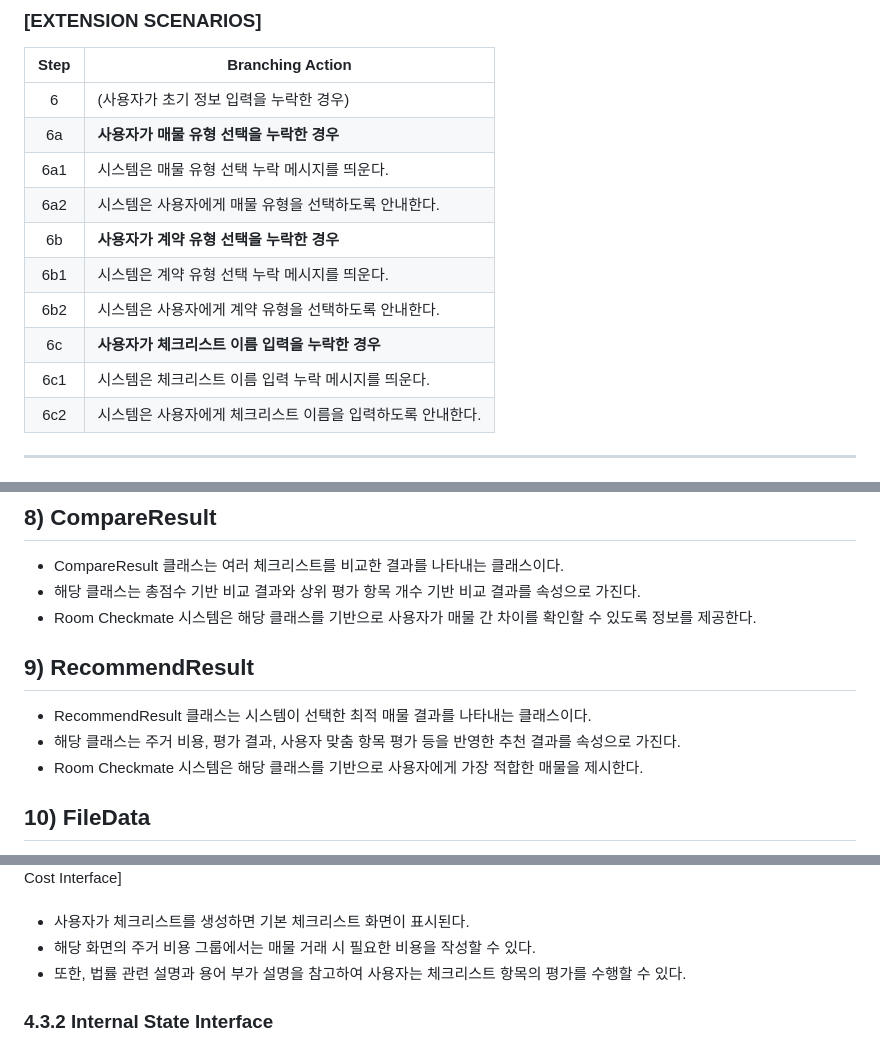
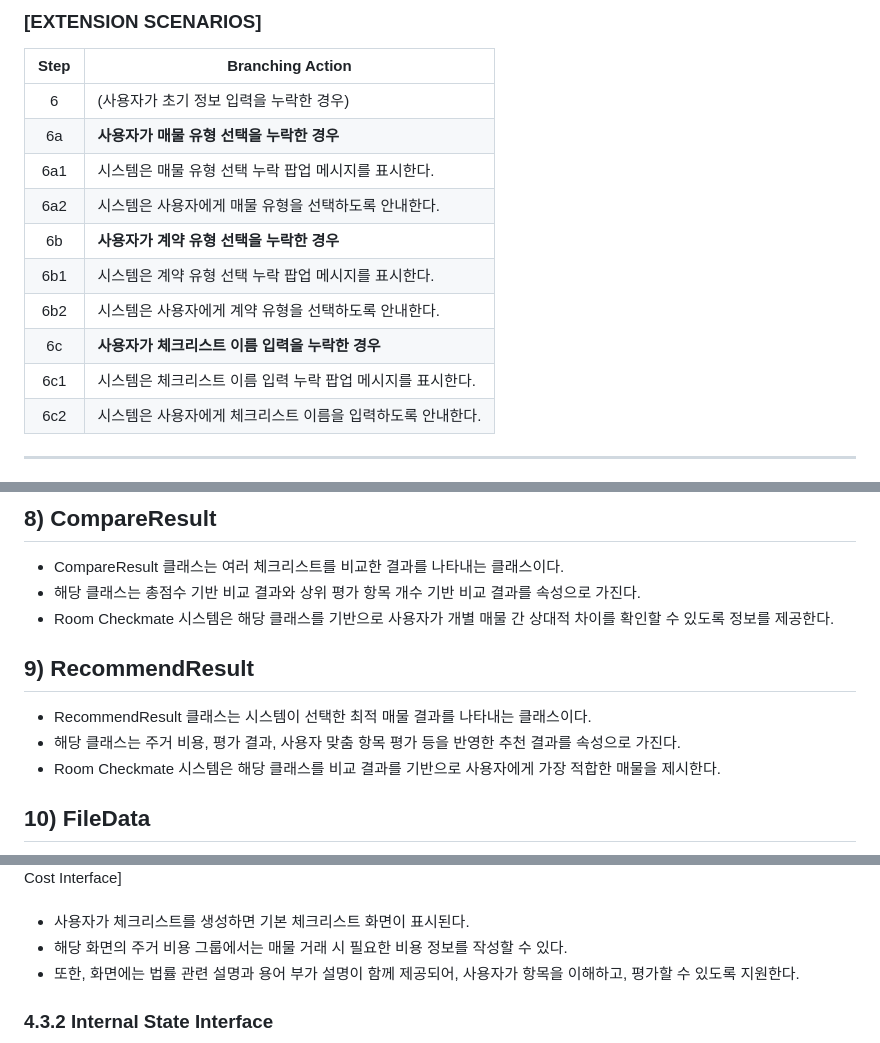
Before and after one commit to HyeRyeongYu/room-decision-assistant, a Markdown page: Analysis_[22421583_유혜령].md, 3 parts joined by grey strips. GitHub-like rendering.

Commit message:
Update Analysis_[22421583_유혜령].md
Analysis 일부 문장 수정 및 추가

```diff
--- a/Analysis_[22421583_유혜령].md
+++ b/Analysis_[22421583_유혜령].md
@@ -106,13 +106,13 @@
 | :--: |----------------|
 | 6 | (사용자가 초기 정보 입력을 누락한 경우) |
 | 6a | **사용자가 매물 유형 선택을 누락한 경우** |
-| 6a1 | 시스템은 매물 유형 선택 누락 메시지를 띄운다. |
+| 6a1 | 시스템은 매물 유형 선택 누락 팝업 메시지를 표시한다. |
 | 6a2 | 시스템은 사용자에게 매물 유형을 선택하도록 안내한다. |
 | 6b | **사용자가 계약 유형 선택을 누락한 경우** |
-| 6b1 | 시스템은 계약 유형 선택 누락 메시지를 띄운다. |
+| 6b1 | 시스템은 계약 유형 선택 누락 팝업 메시지를 표시한다. |
 | 6b2 | 시스템은 사용자에게 계약 유형을 선택하도록 안내한다. |
 | 6c | **사용자가 체크리스트 이름 입력을 누락한 경우** |
-| 6c1 | 시스템은 체크리스트 이름 입력 누락 메시지를 띄운다. |
+| 6c1 | 시스템은 체크리스트 이름 입력 누락 팝업 메시지를 표시한다. |
 | 6c2 | 시스템은 사용자에게 체크리스트 이름을 입력하도록 안내한다. |
 
 ---
@@ -652,12 +652,12 @@
 ## 8) CompareResult
 - CompareResult 클래스는 여러 체크리스트를 비교한 결과를 나타내는 클래스이다.
 - 해당 클래스는 총점수 기반 비교 결과와 상위 평가 항목 개수 기반 비교 결과를 속성으로 가진다.
-- Room Checkmate 시스템은 해당 클래스를 기반으로 사용자가 매물 간 차이를 확인할 수 있도록 정보를 제공한다.
+- Room Checkmate 시스템은 해당 클래스를 기반으로 사용자가 개별 매물 간 상대적 차이를 확인할 수 있도록 정보를 제공한다.
 
 ## 9) RecommendResult
 - RecommendResult 클래스는 시스템이 선택한 최적 매물 결과를 나타내는 클래스이다.
 - 해당 클래스는 주거 비용, 평가 결과, 사용자 맞춤 항목 평가 등을 반영한 추천 결과를 속성으로 가진다.
-- Room Checkmate 시스템은 해당 클래스를 기반으로 사용자에게 가장 적합한 매물을 제시한다.
+- Room Checkmate 시스템은 해당 클래스를 비교 결과를 기반으로 사용자에게 가장 적합한 매물을 제시한다.
 
 ## 10) FileData
 - FileData 클래스는 체크리스트의 데이터를 외부 파일 형태로 표현하는 클래스이다.
@@ -693,8 +694,8 @@
 [Figure 4. Housing Cost Interface]<br><br>
 
 - 사용자가 체크리스트를 생성하면 기본 체크리스트 화면이 표시된다.
-- 해당 화면의 주거 비용 그룹에서는 매물 거래 시 필요한 비용을 작성할 수 있다.
-- 또한, 법률 관련 설명과 용어 부가 설명을 참고하여 사용자는 체크리스트 항목의 평가를 수행할 수 있다.
+- 해당 화면의 주거 비용 그룹에서는 매물 거래 시 필요한 비용 정보를 작성할 수 있다.
+- 또한, 화면에는 법률 관련 설명과 용어 부가 설명이 함께 제공되어, 사용자가 항목을 이해하고, 평가할 수 있도록 지원한다.
 
 ### 4.3.2 Internal State Interface
 <img src="./images/ui_evaluation2.png" width="700">
```
Also changed, not shown: other parts of Analysis_[22421583_유혜령].md (+23 -21 lines).
